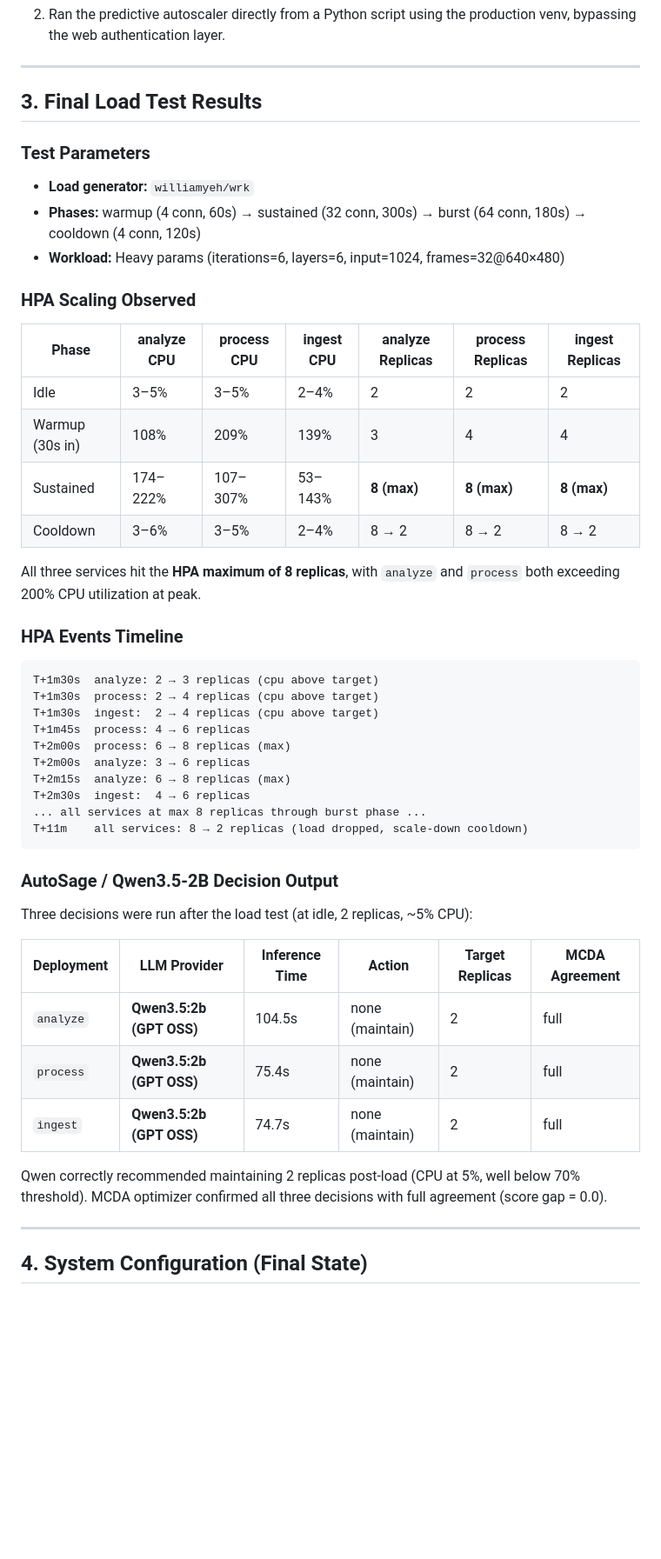
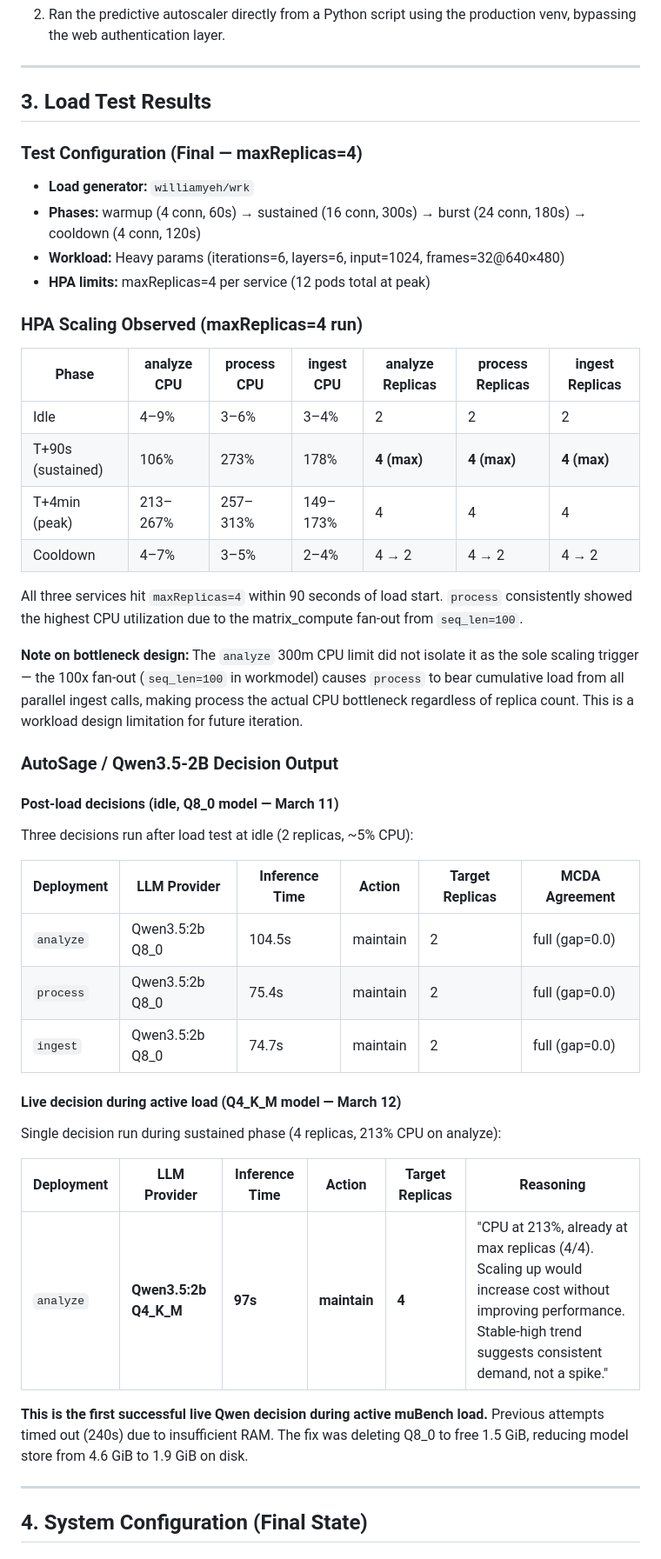
Before and after one commit to pedramnj/A14K8s, a Markdown page: mubench/IMPLEMENTATION_REPORT.md, the part around one of its changes. Shown at 87% size. Rendered like a GitHub page; blank space fills up the shorter version.

Commit message:
Update muBench report: Q4_K_M live decision, quantization comparison, maxReplicas=4 findings.

````diff
--- a/mubench/IMPLEMENTATION_REPORT.md
+++ b/mubench/IMPLEMENTATION_REPORT.md
@@ -227,49 +242,46 @@ kubectl annotate deployment analyze process ingest \
 
 ---
 
-## 3. Final Load Test Results
+## 3. Load Test Results
 
-### Test Parameters
+### Test Configuration (Final — maxReplicas=4)
 - **Load generator:** `williamyeh/wrk`
-- **Phases:** warmup (4 conn, 60s) → sustained (32 conn, 300s) → burst (64 conn, 180s) → cooldown (4 conn, 120s)
+- **Phases:** warmup (4 conn, 60s) → sustained (16 conn, 300s) → burst (24 conn, 180s) → cooldown (4 conn, 120s)
 - **Workload:** Heavy params (iterations=6, layers=6, input=1024, frames=32@640×480)
+- **HPA limits:** maxReplicas=4 per service (12 pods total at peak)
 
-### HPA Scaling Observed
+### HPA Scaling Observed (maxReplicas=4 run)
 
 | Phase | analyze CPU | process CPU | ingest CPU | analyze Replicas | process Replicas | ingest Replicas |
 |-------|------------|------------|-----------|-----------------|-----------------|----------------|
-| Idle  | 3–5% | 3–5% | 2–4% | 2 | 2 | 2 |
-| Warmup (30s in) | 108% | 209% | 139% | 3 | 4 | 4 |
-| Sustained | 174–222% | 107–307% | 53–143% | **8 (max)** | **8 (max)** | **8 (max)** |
-| Cooldown | 3–6% | 3–5% | 2–4% | 8 → 2 | 8 → 2 | 8 → 2 |
+| Idle  | 4–9% | 3–6% | 3–4% | 2 | 2 | 2 |
+| T+90s (sustained) | 106% | 273% | 178% | **4 (max)** | **4 (max)** | **4 (max)** |
+| T+4min (peak) | 213–267% | 257–313% | 149–173% | 4 | 4 | 4 |
+| Cooldown | 4–7% | 3–5% | 2–4% | 4 → 2 | 4 → 2 | 4 → 2 |
 
-All three services hit the **HPA maximum of 8 replicas**, with `analyze` and `process` both exceeding 200% CPU utilization at peak.
+All three services hit `maxReplicas=4` within 90 seconds of load start. `process` consistently showed the highest CPU utilization due to the matrix_compute fan-out from `seq_len=100`.
 
-### HPA Events Timeline
-```
-T+1m30s  analyze: 2 → 3 replicas (cpu above target)
-T+1m30s  process: 2 → 4 replicas (cpu above target)
-T+1m30s  ingest:  2 → 4 replicas (cpu above target)
-T+1m45s  process: 4 → 6 replicas
-T+2m00s  process: 6 → 8 replicas (max)
-T+2m00s  analyze: 3 → 6 replicas
-T+2m15s  analyze: 6 → 8 replicas (max)
-T+2m30s  ingest:  4 → 6 replicas
-... all services at max 8 replicas through burst phase ...
-T+11m    all services: 8 → 2 replicas (load dropped, scale-down cooldown)
-```
+**Note on bottleneck design:** The `analyze` 300m CPU limit did not isolate it as the sole scaling trigger — the 100x fan-out (`seq_len=100` in workmodel) causes `process` to bear cumulative load from all parallel ingest calls, making process the actual CPU bottleneck regardless of replica count. This is a workload design limitation for future iteration.
 
 ### AutoSage / Qwen3.5-2B Decision Output
 
-Three decisions were run after the load test (at idle, 2 replicas, ~5% CPU):
+#### Post-load decisions (idle, Q8_0 model — March 11)
+Three decisions run after load test at idle (2 replicas, ~5% CPU):
 
 | Deployment | LLM Provider | Inference Time | Action | Target Replicas | MCDA Agreement |
 |------------|-------------|---------------|--------|----------------|---------------|
-| `analyze`  | **Qwen3.5:2b (GPT OSS)** | 104.5s | none (maintain) | 2 | full |
-| `process`  | **Qwen3.5:2b (GPT OSS)** | 75.4s  | none (maintain) | 2 | full |
-| `ingest`   | **Qwen3.5:2b (GPT OSS)** | 74.7s  | none (maintain) | 2 | full |
+| `analyze`  | Qwen3.5:2b Q8_0 | 104.5s | maintain | 2 | full (gap=0.0) |
+| `process`  | Qwen3.5:2b Q8_0 | 75.4s  | maintain | 2 | full (gap=0.0) |
+| `ingest`   | Qwen3.5:2b Q8_0 | 74.7s  | maintain | 2 | full (gap=0.0) |
 
-Qwen correctly recommended maintaining 2 replicas post-load (CPU at 5%, well below 70% threshold). MCDA optimizer confirmed all three decisions with full agreement (score gap = 0.0).
+#### Live decision during active load (Q4_K_M model — March 12)
+Single decision run during sustained phase (4 replicas, 213% CPU on analyze):
+
+| Deployment | LLM Provider | Inference Time | Action | Target Replicas | Reasoning |
+|------------|-------------|---------------|--------|----------------|-----------|
+| `analyze`  | **Qwen3.5:2b Q4_K_M** | **97s** | **maintain** | **4** | "CPU at 213%, already at max replicas (4/4). Scaling up would increase cost without improving performance. Stable-high trend suggests consistent demand, not a spike." |
+
+**This is the first successful live Qwen decision during active muBench load.** Previous attempts timed out (240s) due to insufficient RAM. The fix was deleting Q8_0 to free 1.5 GiB, reducing model store from 4.6 GiB to 1.9 GiB on disk.
 
 ---
 
````
Also changed, not shown: other parts of mubench/IMPLEMENTATION_REPORT.md (+44 -18 lines).
